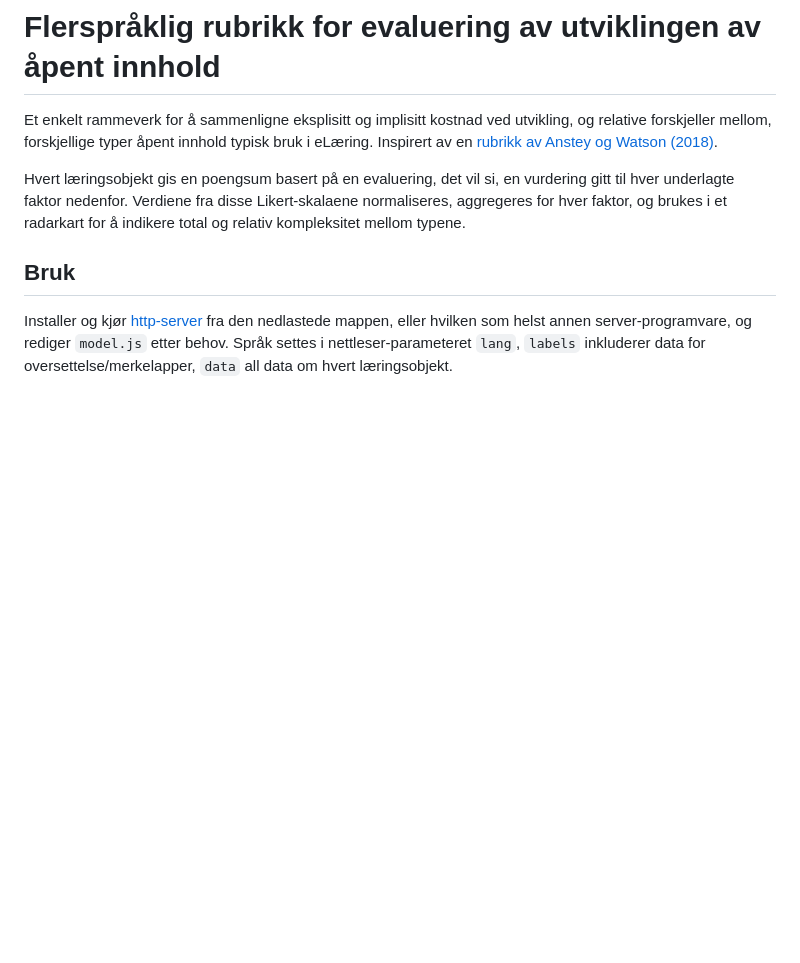
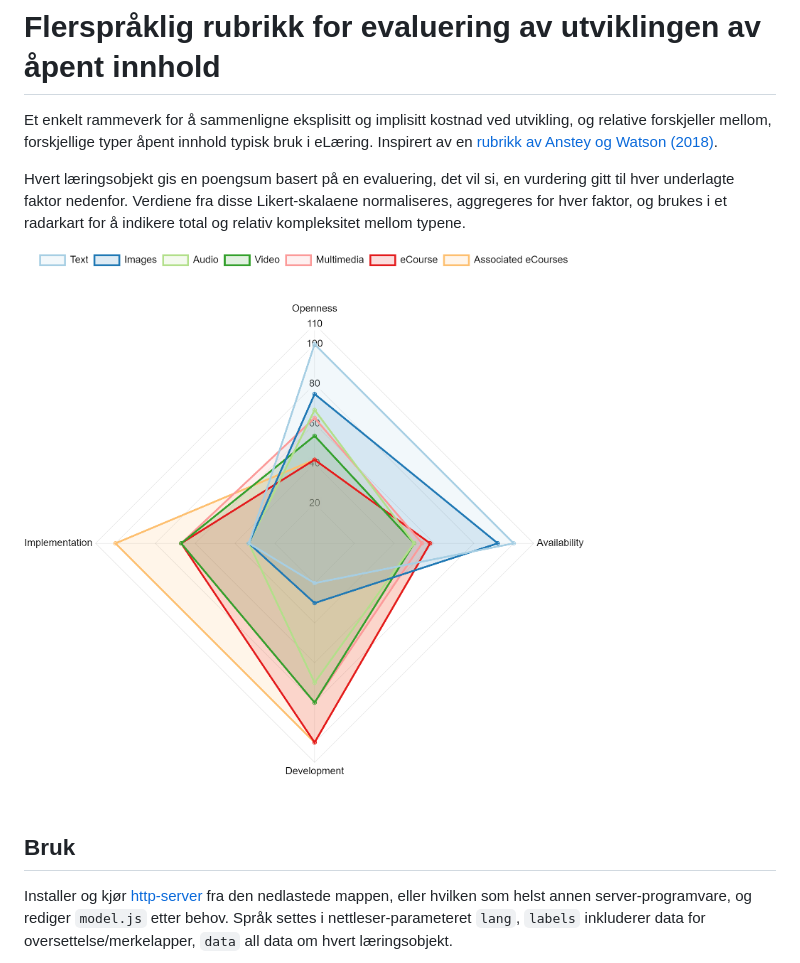
Before and after one commit to OleVik/evaluation-of-open-content, a Markdown page: README.nb.md, the part around the change. GitHub-like rendering; pictures changed too: model.png (added); blank space fills up the shorter version.

```diff
--- a/README.nb.md
+++ b/README.nb.md
@@ -3,6 +3,8 @@
 Et enkelt rammeverk for å sammenligne eksplisitt og implisitt kostnad ved utvikling, og relative forskjeller mellom, forskjellige typer åpent innhold typisk bruk i eLæring. Inspirert av en [rubrikk av Anstey og Watson (2018)](https://er.educause.edu/articles/2018/9/a-rubric-for-evaluating-e-learning-tools-in-higher-education).
 
 Hvert læringsobjekt gis en poengsum basert på en evaluering, det vil si, en vurdering gitt til hver underlagte faktor nedenfor. Verdiene fra disse Likert-skalaene normaliseres, aggregeres for hver faktor, og brukes i et radarkart for å indikere total og relativ kompleksitet mellom typene.
+
+![Evaluering av utviklingen av åpent innhold](model.png)
 
 ## Bruk
 
```
Also changed, not shown: README.md (+2 -0 lines).
